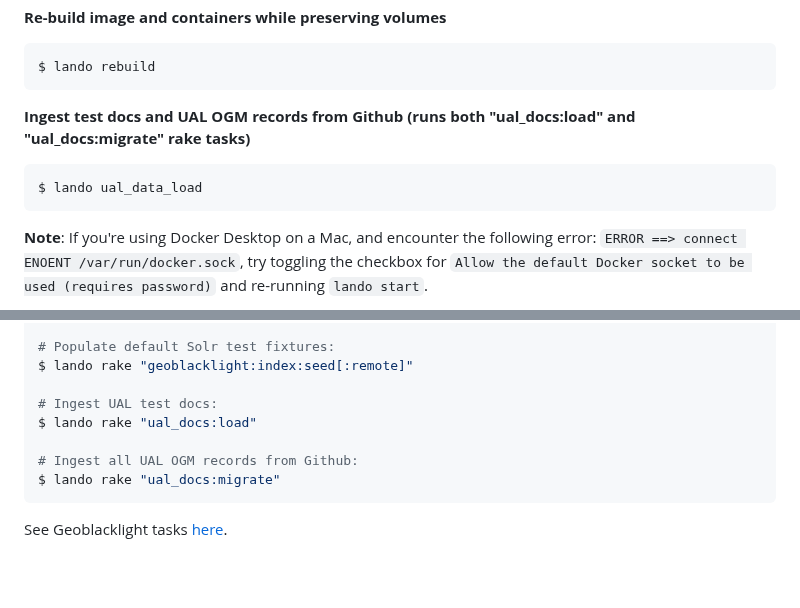
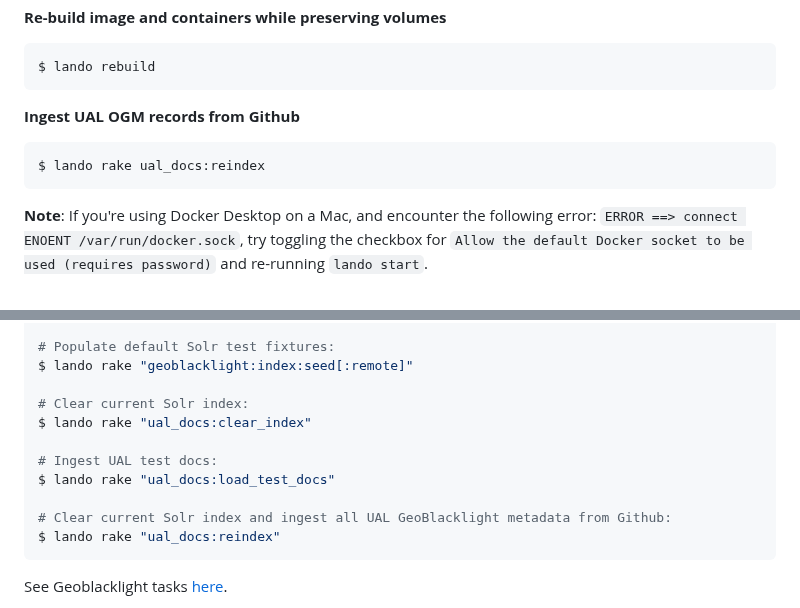
Before and after one commit to ualibraries/ual-geoblacklight, a Markdown page: README.md, 2 parts joined by grey strips. GitHub-like rendering; blank space fills up the shorter version.

Commit message:
Update documentation with changes to rake tasks

````diff
--- a/README.md
+++ b/README.md
@@ -44,10 +44,10 @@ $ lando start
 $ lando rebuild
 ```
 
-**Ingest test docs and UAL OGM records from Github (runs both "ual_docs:load" and "ual_docs:migrate" rake tasks)**
+**Ingest UAL OGM records from Github**
 
 ```shell
-$ lando ual_data_load
+$ lando rake ual_docs:reindex
 ```
 
 **Note**: If you're using Docker Desktop on a Mac, and encounter the following error: `ERROR ==> connect ENOENT /var/run/docker.sock`, try toggling the checkbox for `Allow the default Docker socket to be used (requires password)` and re-running `lando start`.
@@ -95,11 +95,14 @@ $ lando rake --tasks
 # Populate default Solr test fixtures:
 $ lando rake "geoblacklight:index:seed[:remote]"
 
+# Clear current Solr index:
+$ lando rake "ual_docs:clear_index"
+
 # Ingest UAL test docs:
-$ lando rake "ual_docs:load"
+$ lando rake "ual_docs:load_test_docs"
 
-# Ingest all UAL OGM records from Github:
-$ lando rake "ual_docs:migrate"
+# Clear current Solr index and ingest all UAL GeoBlacklight metadata from Github:
+$ lando rake "ual_docs:reindex"
 ```
 
 See Geoblacklight tasks [here](https://github.com/geoblacklight/geoblacklight/blob/main/lib/tasks/geoblacklight.rake).
````
